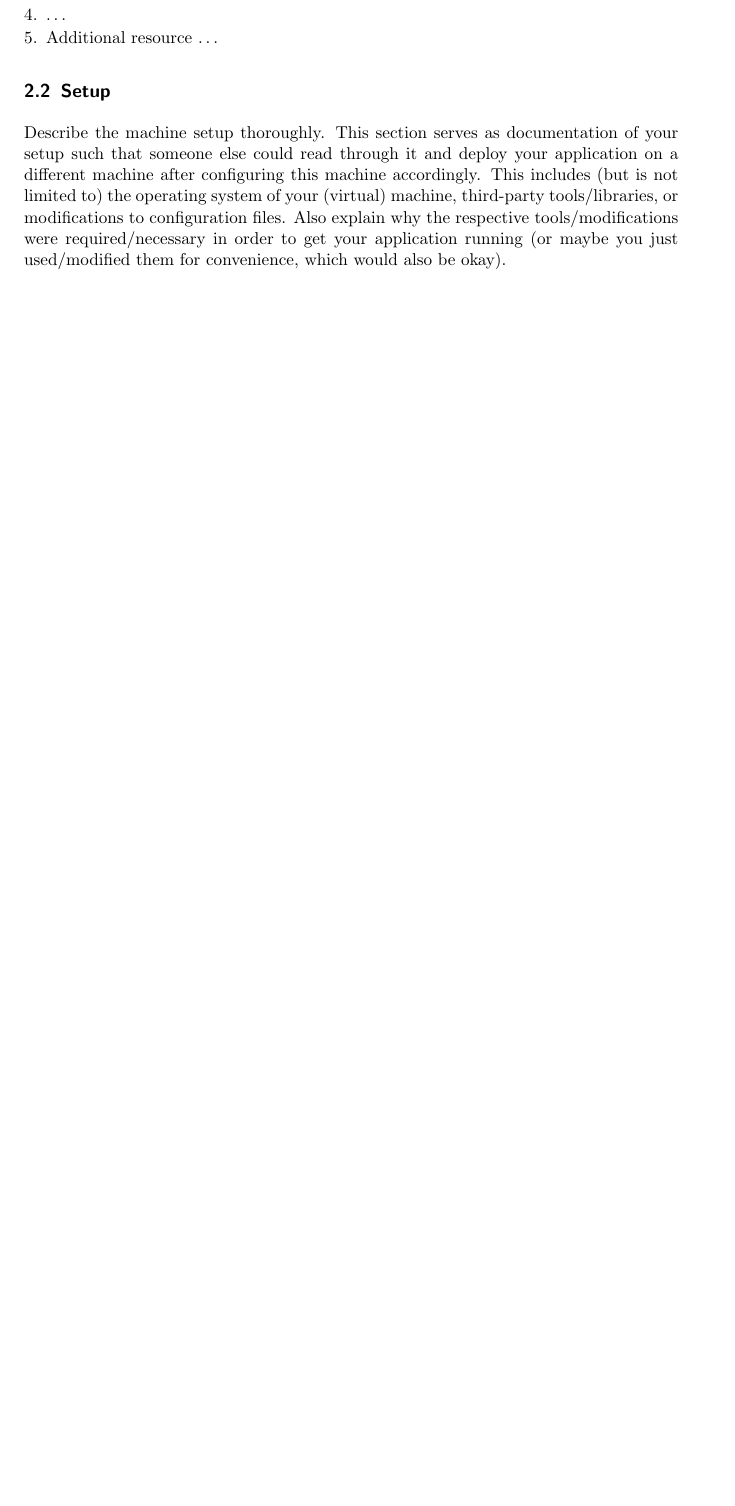
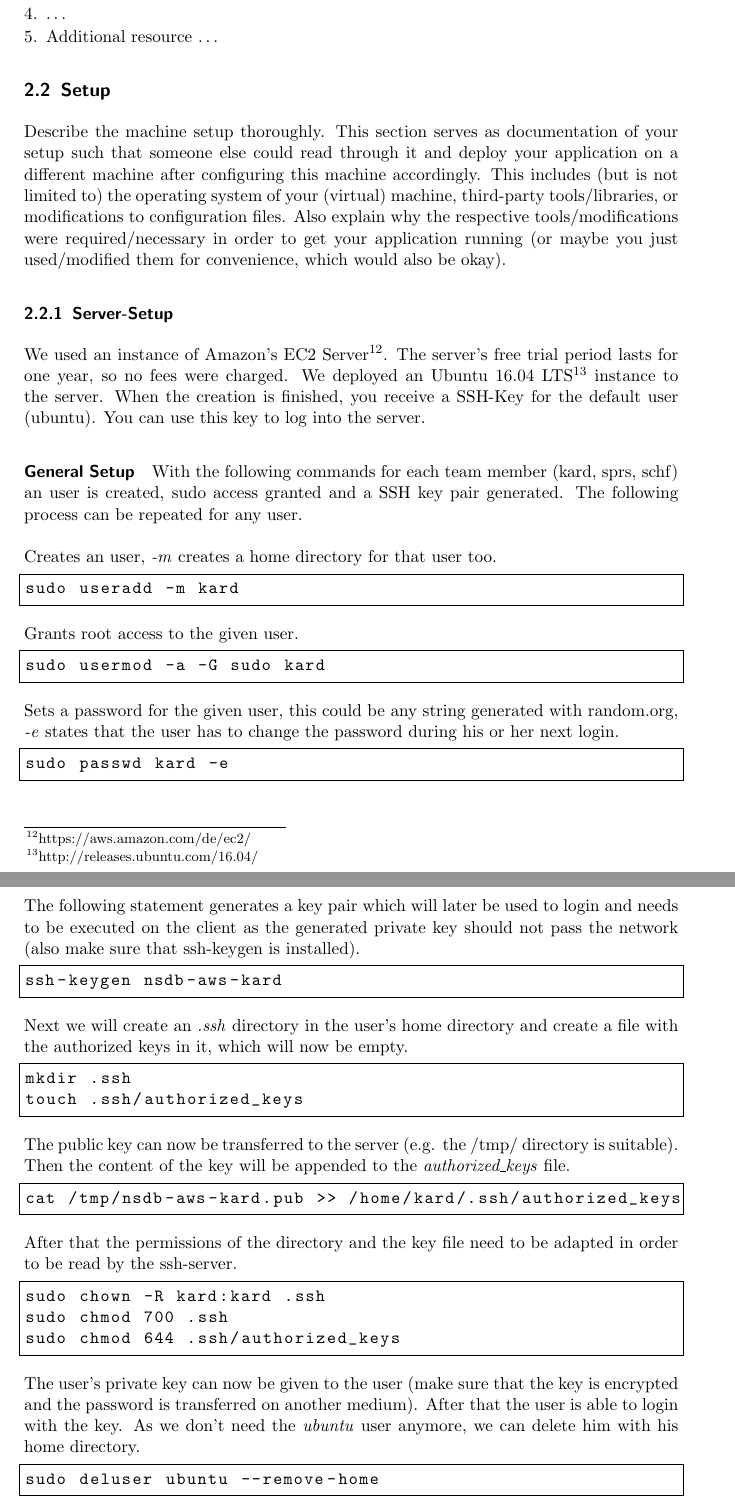
Before and after one commit to sprengerst/NSDB-Restaurant-Project, a LaTeX document (Report/report.tex, which reads Report/cp2.tex): part of page 5 of 7 before the commit and two parts of pages 5 and 6 of 9 after it, the two joined at a grey line, cut so that both start at the same text, the shorter picture padded with empty space. Compiled offline with pdfLaTeX.

Commit message:
added server user setup and security setup

```diff
--- a/Report/cp2.tex
+++ b/Report/cp2.tex
@@ -32,3 +32,52 @@ machine, third-party tools/libraries, or modifications to configuration files.
 Also explain why the respective tools/modifications were required/necessary in
 order to get your application running (or maybe you just used/modified them for
 convenience, which would also be okay).
+
+\subsubsection{Server-Setup}
+We used an instance of Amazon's EC2 Server\footnote{https://aws.amazon.com/de/ec2/}. The server's free trial period lasts for one year, so no fees were charged. We deployed an Ubuntu 16.04 LTS\footnote{http://releases.ubuntu.com/16.04/} instance to the server. When the creation is finished, you receive a SSH-Key for the default user (ubuntu). You can use this key to log into the server.
+
+\paragraph{General Setup}
+With the following commands for each team member (kard, sprs, schf) an user is created, sudo access granted and a SSH key pair generated. The following process can be repeated for any user.
+\\\\
+Creates an user, \textit{-m} creates a home directory for that user too.
+\begin{lstlisting}
+sudo useradd -m kard
+\end{lstlisting}
+
+Grants root access to the given user.
+\begin{lstlisting}
+sudo usermod -a -G sudo kard
+\end{lstlisting}
+
+Sets a password for the given user, this could be any string generated with random.org, \textit{-e} states that the user has to change the password during his or her next login.
+\begin{lstlisting}
+sudo passwd kard -e
+\end{lstlisting}
+
+The following statement generates a key pair which will later be used to login and needs to be executed on the client as the generated private key should not pass the network (also make sure that ssh-keygen is installed).
+\begin{lstlisting}
+ssh-keygen nsdb-aws-kard
+\end{lstlisting}
+
+Next we will create an \textit{.ssh} directory in the user's home directory and create a file with the authorized keys in it, which will now be empty.
+\begin{lstlisting}
+mkdir .ssh
+touch .ssh/authorized_keys
+\end{lstlisting}
+
+The public key can now be transferred to the server (e.g. the /tmp/ directory is suitable). Then the content of the key will be appended to the \textit{authorized\_keys} file.
+\begin{lstlisting}
+cat /tmp/nsdb-aws-kard.pub >> /home/kard/.ssh/authorized_keys
+\end{lstlisting}
+
+After that the permissions of the directory and the key file need to be adapted in order to be read by the ssh-server.
+\begin{lstlisting}
+sudo chown -R kard:kard .ssh
+sudo chmod 700 .ssh
+sudo chmod 644 .ssh/authorized_keys
+\end{lstlisting}
+
+The user's private key can now be given to the user (make sure that the key is encrypted and the password is transferred on another medium). After that the user is able to login with the key. As we don't need the \textit{ubuntu} user anymore, we can delete him with his home directory.
+\begin{lstlisting}
+sudo deluser ubuntu --remove-home
+\end{lstlisting}
--- a/Report/report.tex
+++ b/Report/report.tex
@@ -10,6 +10,12 @@
 \usepackage[hidelinks]{hyperref}
 \usepackage{float}
 \usepackage{graphicx}
+\usepackage{listings}
+
+\lstset{
+	basicstyle=\ttfamily,
+	frame=single
+}
 
 \setlength{\parindent}{0em}
 \setlength{\parskip}{0.5em}
```
Also changed, not shown: Report/img/Security-Group.PNG (added), Report/cp2.tex (23 more changed lines), 1 other file.
